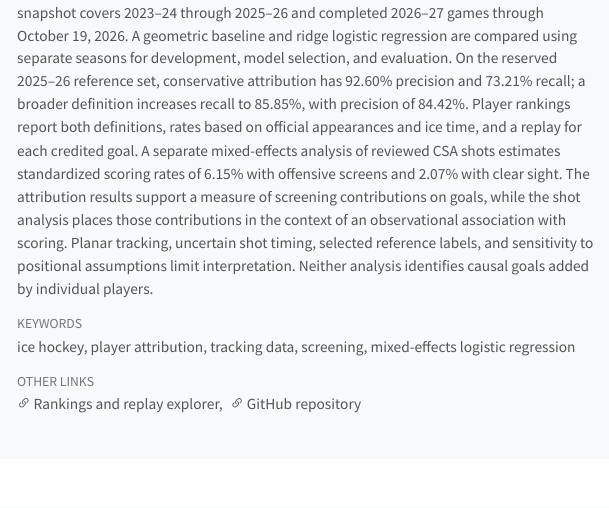
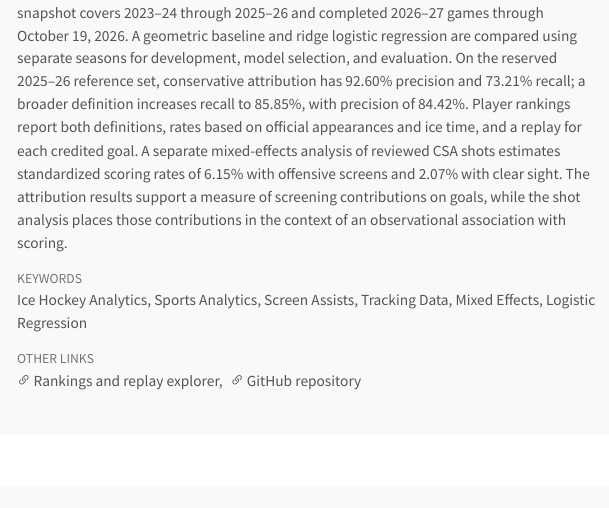
Before and after one commit to RentoSaijo/NHL_ScreenAssists, a Quarto document (reports/paper.qmd): the page in a window 1100 px wide, from 260 px down. The pictures show the output file reports/paper.html that the author committed with the source, opened offline; menus at the side of the page are left out.

Commit message:
Refine abstract and keywords

````diff
--- a/reports/paper.qmd
+++ b/reports/paper.qmd
@@ -4,13 +4,14 @@ author:
   - name: Rento Saijo
 date: '2026-10-20'
 abstract: |
-  We estimate offensive screen assists from public NHL goal-replay tracking and assess player attribution against independent Clear Sight Analytics (CSA) annotations. The snapshot covers 2023--24 through 2025--26 and completed 2026--27 games through October 19, 2026. A geometric baseline and ridge logistic regression are compared using separate seasons for development, model selection, and evaluation. On the reserved 2025--26 reference set, conservative attribution has 92.60% precision and 73.21% recall; a broader definition increases recall to 85.85%, with precision of 84.42%. Player rankings report both definitions, rates based on official appearances and ice time, and a replay for each credited goal. A separate mixed-effects analysis of reviewed CSA shots estimates standardized scoring rates of 6.15% with offensive screens and 2.07% with clear sight. The attribution results support a measure of screening contributions on goals, while the shot analysis places those contributions in the context of an observational association with scoring. Planar tracking, uncertain shot timing, selected reference labels, and sensitivity to positional assumptions limit interpretation. Neither analysis identifies causal goals added by individual players.
+  We estimate offensive screen assists from public NHL goal-replay tracking and assess player attribution against independent Clear Sight Analytics (CSA) annotations. The snapshot covers 2023--24 through 2025--26 and completed 2026--27 games through October 19, 2026. A geometric baseline and ridge logistic regression are compared using separate seasons for development, model selection, and evaluation. On the reserved 2025--26 reference set, conservative attribution has 92.60% precision and 73.21% recall; a broader definition increases recall to 85.85%, with precision of 84.42%. Player rankings report both definitions, rates based on official appearances and ice time, and a replay for each credited goal. A separate mixed-effects analysis of reviewed CSA shots estimates standardized scoring rates of 6.15% with offensive screens and 2.07% with clear sight. The attribution results support a measure of screening contributions on goals, while the shot analysis places those contributions in the context of an observational association with scoring.
 keywords:
-  - ice hockey
-  - player attribution
-  - tracking data
-  - screening
-  - mixed-effects logistic regression
+  - Ice Hockey Analytics
+  - Sports Analytics
+  - Screen Assists
+  - Tracking Data
+  - Mixed Effects
+  - Logistic Regression
 ---
 
 ```{r}
````
Also changed, not shown: reports/paper.html, reports/paper.pdf, 2 other files.
